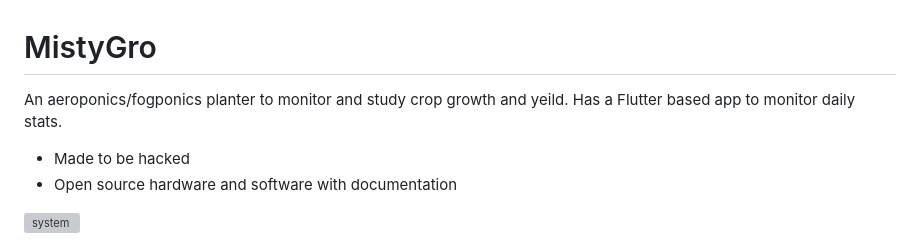
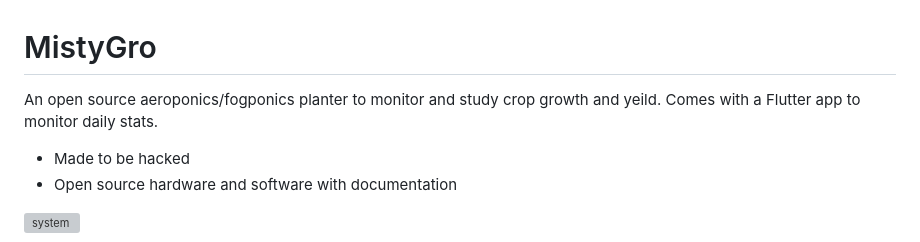
Before and after one commit to MRo47/MistyGro, a Markdown page: README.md, the part around the change. Rendered like a GitHub page; grey boxes are pictures that could not be loaded.

```diff
--- a/README.md
+++ b/README.md
@@ -1,6 +1,6 @@
 # MistyGro
 
-An aeroponics/fogponics planter to monitor and study crop growth and yeild. Has a Flutter based app to monitor daily stats.
+An open source aeroponics/fogponics planter to monitor and study crop growth and yeild. Comes with a Flutter app to monitor daily stats.
 
 - Made to be hacked
 - Open source hardware and software with documentation
```
